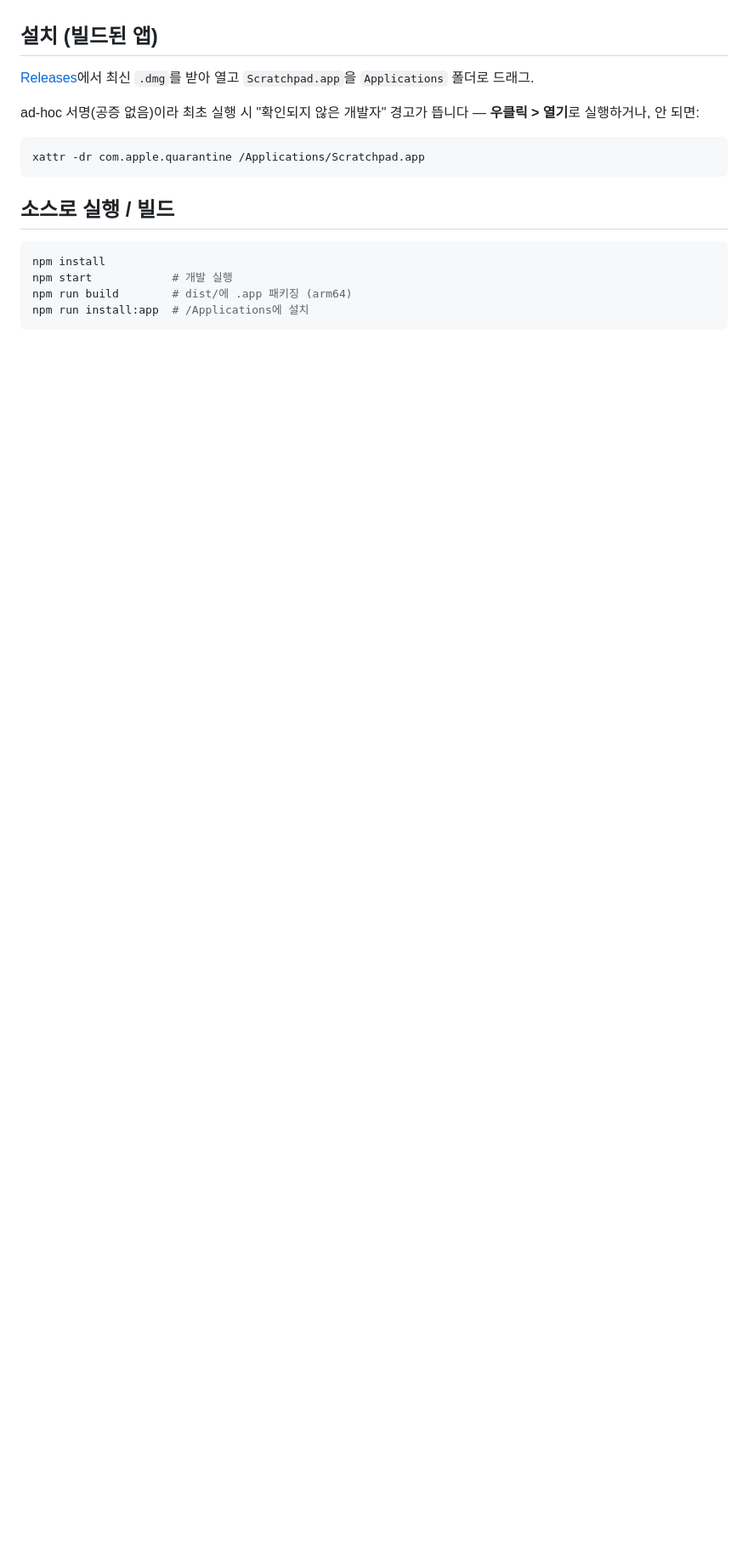
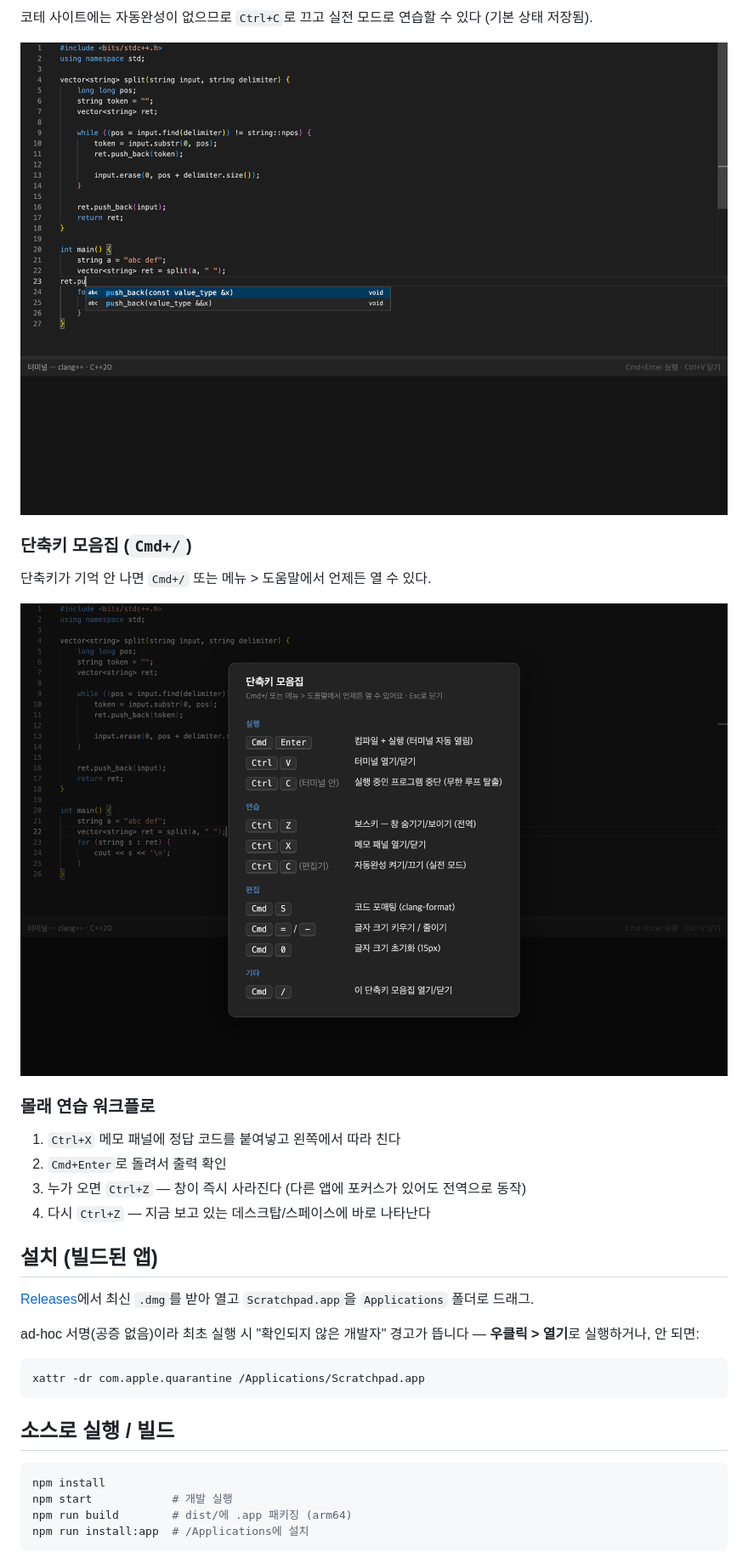
Before and after one commit to easyDong19/scratchpad, a Markdown page: README.md, the part around the change printed below. Shown: that part at 85% size. GitHub-like rendering; pictures changed too: docs/autocomplete.png (added), docs/shortcuts.png (added); blank space fills up the shorter version.

Commit message:
docs: README 동작 예시 스크린샷 추가, clangd 초기화 재시도 수정

```diff
--- a/README.md
+++ b/README.md
@@ -4,3 +19,19 @@
+코테 사이트에는 자동완성이 없으므로 `Ctrl+C`로 끄고 실전 모드로 연습할 수 있다 (기본 상태 저장됨).
+
+![자동완성](docs/autocomplete.png)
+
+### 단축키 모음집 (`Cmd+/`)
+
+단축키가 기억 안 나면 `Cmd+/` 또는 메뉴 > 도움말에서 언제든 열 수 있다.
+
+![단축키 모음집](docs/shortcuts.png)
+
+### 몰래 연습 워크플로
+
+1. `Ctrl+X` 메모 패널에 정답 코드를 붙여넣고 왼쪽에서 따라 친다
+2. `Cmd+Enter`로 돌려서 출력 확인
+3. 누가 오면 `Ctrl+Z` — 창이 즉시 사라진다 (다른 앱에 포커스가 있어도 전역으로 동작)
+4. 다시 `Ctrl+Z` — 지금 보고 있는 데스크탑/스페이스에 바로 나타난다
 
 ## 설치 (빌드된 앱)
 
```
Also changed, not shown: other parts of README.md (+15 -0 lines), docs/run.png (added), 3 other files.
